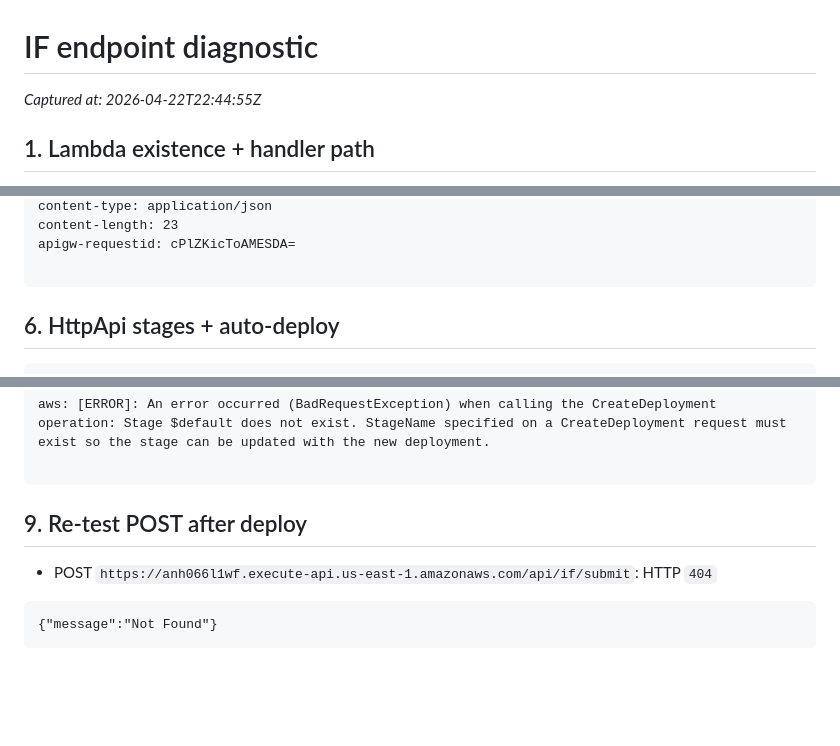
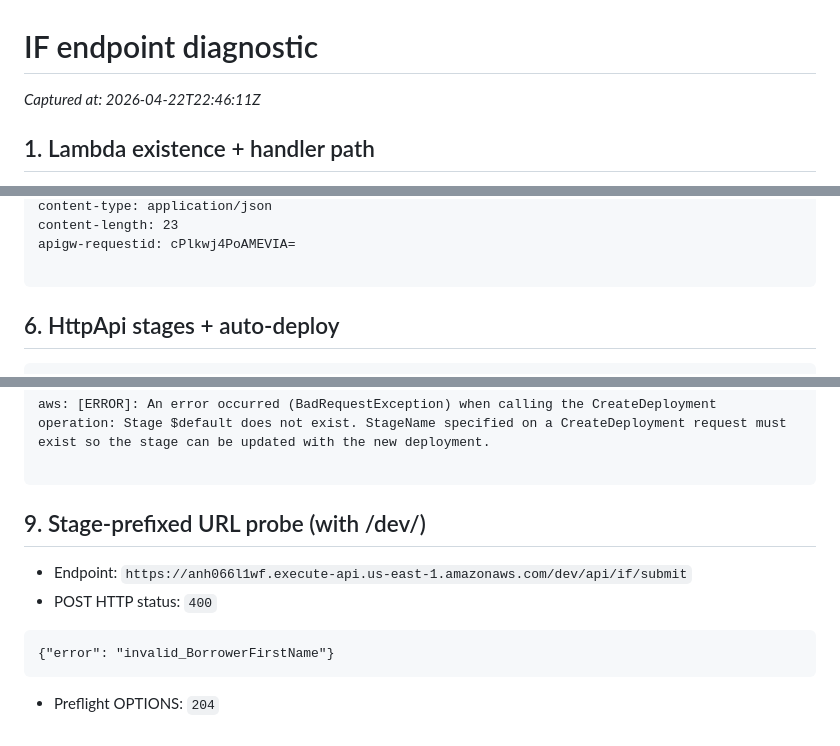
Before and after one commit to cashinflash/cif-portal, a Markdown page: debug/if-endpoint-diag.md, 3 parts joined by grey strips. Drawn GitHub-style; blank space fills up the shorter version.

Commit message:
debug: if endpoint diag [skip ci]

````diff
--- a/debug/if-endpoint-diag.md
+++ b/debug/if-endpoint-diag.md
@@ -1,6 +1,6 @@
 # IF endpoint diagnostic
 
-_Captured at: 2026-04-22T22:44:55Z_
+_Captured at: 2026-04-22T22:46:11Z_
 
 ## 1. Lambda existence + handler path
 
@@ -54,6 +54,6 @@ date: Wed, 22 Apr 2026 22:45:01 GMT
 content-type: application/json
 content-length: 23
-apigw-requestid: cPlZKicToAMESDA=
+apigw-requestid: cPlkwj4PoAMEVIA=
 
 ```
 
@@ -79,8 +79,10 @@ aws: [ERROR]: An error occurred (BadRequestException) when calling the CreateDep
 
 ```
 
-## 9. Re-test POST after deploy
-- POST `https://anh066l1wf.execute-api.us-east-1.amazonaws.com/api/if/submit`: HTTP `404`
+## 9. Stage-prefixed URL probe (with /dev/)
+- Endpoint: `https://anh066l1wf.execute-api.us-east-1.amazonaws.com/dev/api/if/submit`
+- POST HTTP status: `400`
 ```
-{"message":"Not Found"}
+{"error": "invalid_BorrowerFirstName"}
 ```
+- Preflight OPTIONS: `204`
````
Also changed, not shown: other parts of debug/if-endpoint-diag.md (+1 -1 lines).
